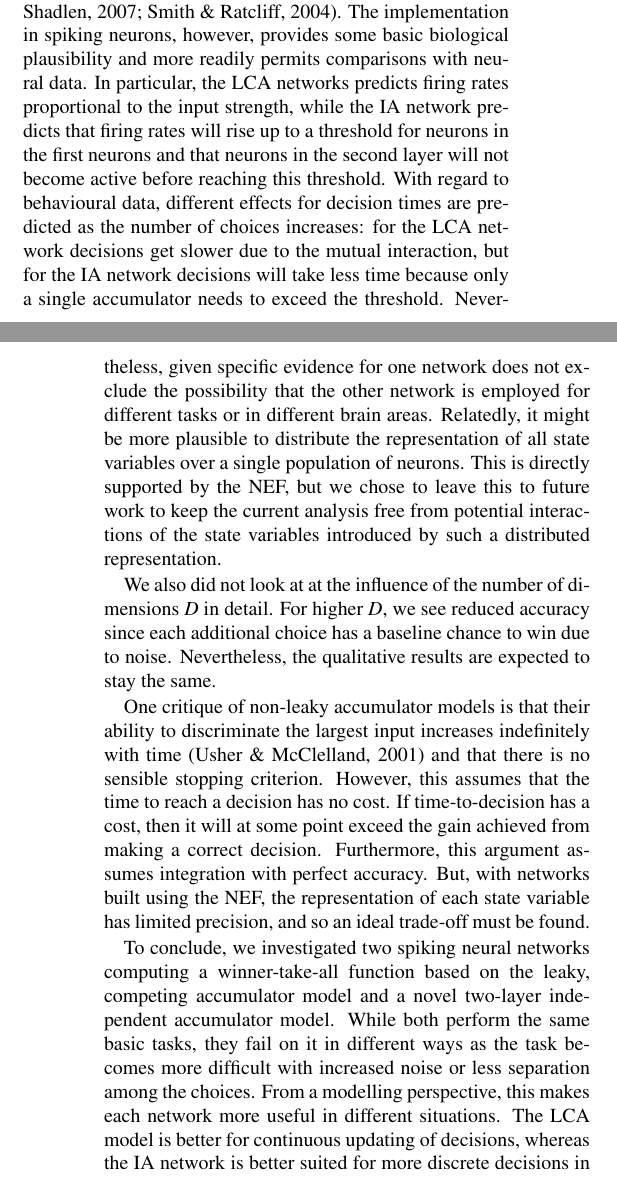
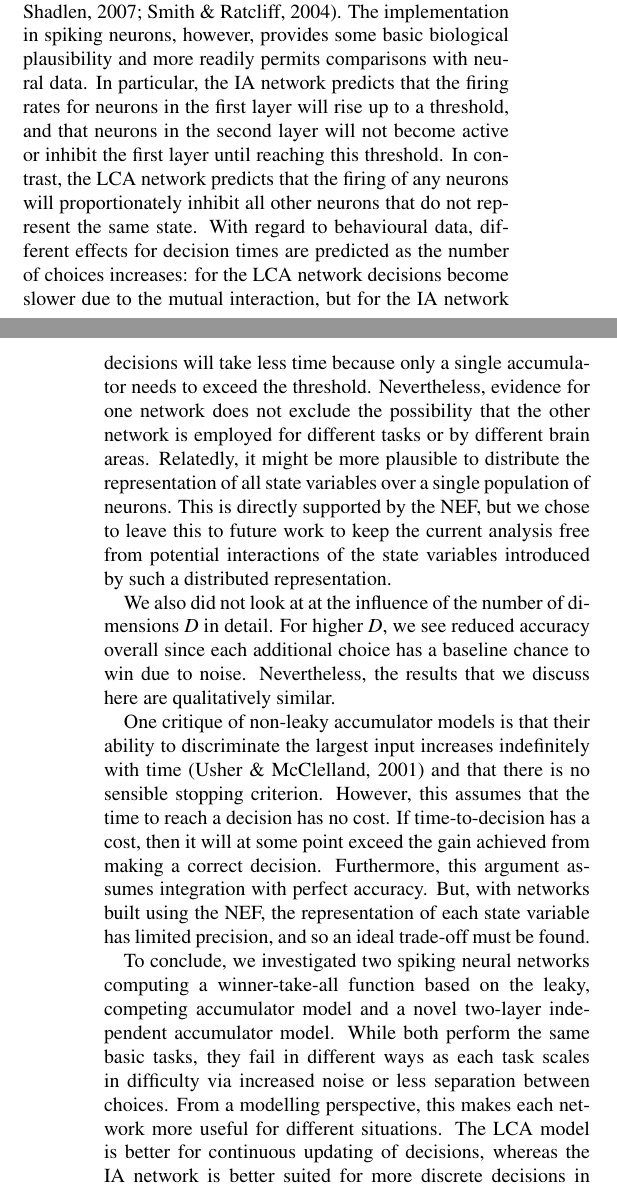
Before and after one commit to ctn-waterloo/cogsci17-decide, a LaTeX paper (doc/paper/paper.tex): two parts of the columns of pages 5 and 6 of 6, joined at a grey line, cut so that both start at the same text. Compiled offline with pdfLaTeX.

Commit message:
Column balancing and discussion proofreading

```diff
--- a/doc/paper/paper.tex
+++ b/doc/paper/paper.tex
@@ -27,6 +27,7 @@
 \usepackage{siunitx}
 \usepackage{apacite}
 \usepackage{xcolor}  % for \textcolor
+\usepackage{flushend}  % balance final column height
 
 \newcommand{\todo}[1]{\textbf{\textsc{\textcolor{blue}{(TODO\@: #1)}}}}
 
@@ -321,16 +322,17 @@ In the IA network, however, such transient responses may be avoided by choosing
 
 We have not yet investigated the agreement of these mechanisms with neurobiological and behavioural data, although this has been done before for other WTA networks~\cite{gold2007,smith2004}.
 The implementation in spiking neurons, however, provides some basic biological plausibility and more readily permits comparisons with neural data.
-In particular, the LCA networks predicts firing rates proportional to the input strength, while the IA network predicts that firing rates will rise up to a threshold for neurons in the first neurons and that neurons in the second layer will not become active before reaching this threshold.
+In particular, the IA network predicts that the firing rates for neurons in the first layer will rise up to a threshold, and that neurons in the second layer will not become active or inhibit the first layer until reaching this threshold.
+In contrast, the LCA network predicts that the firing of any neurons will proportionately inhibit all other neurons that do not represent the same state.
 With regard to behavioural data, different effects for decision times are predicted as the number of choices increases:
-for the LCA network decisions get slower due to the mutual interaction, but for the IA network decisions will take less time because only a single accumulator needs to exceed the threshold.
-Nevertheless, given specific evidence for one network does not exclude the possibility that the other network is employed for different tasks or in different brain areas.
+for the LCA network decisions become slower due to the mutual interaction, but for the IA network decisions will take less time because only a single accumulator needs to exceed the threshold.
+Nevertheless, evidence for one network does not exclude the possibility that the other network is employed for different tasks or by different brain areas.
 Relatedly, it might be more plausible to distribute the representation of all state variables over a single population of neurons.
 This is directly supported by the NEF, but we chose to leave this to future work to keep the current analysis free from potential interactions of the state variables introduced by such a distributed representation.
 
 We also did not look at at the influence of the number of dimensions $D$ in detail.
-For higher $D$, we see reduced accuracy since each additional choice has a baseline chance to win due to noise.
-Nevertheless, the qualitative results are expected to stay the same.
+For higher $D$, we see reduced accuracy overall since each additional choice has a baseline chance to win due to noise.
+Nevertheless, the results that we discuss here are qualitatively similar.
 % With the specific case of only two choices ($D=2$) the decision problem becomes fundamentally easier, since the sum of losing inputs is guaranteed to be below the magnitude of the winner.
 % As this case is less general we did not consider it here.
 
@@ -341,6 +343,6 @@ Furthermore, this argument assumes integration with perfect accuracy.
 But, with networks built using the NEF, the representation of each state variable has limited precision, and so an ideal trade-off must be found.
 
 To conclude, we investigated two spiking neural networks computing a winner-take-all function based on the leaky, competing accumulator model and a novel two-layer independent accumulator model.
-While both perform the same basic tasks, they fail on it in different ways as the task becomes more difficult with increased noise or less separation among the choices.
-From a modelling perspective, this makes each network more useful in different situations.
+While both perform the same basic tasks, they fail in different ways as each task scales in difficulty via increased noise or less separation between choices.
+From a modelling perspective, this makes each network more useful for different situations.
 The LCA model is better for continuous updating of decisions, whereas the IA network is better suited for more discrete decisions in the presence of noise.
```
Also changed, not shown: doc/paper/paper.tex (3 more changed lines).
